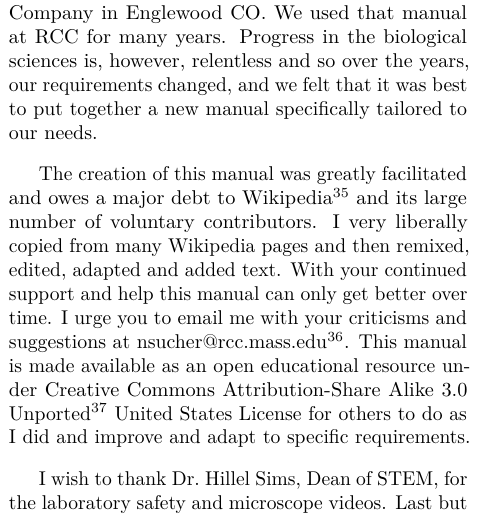
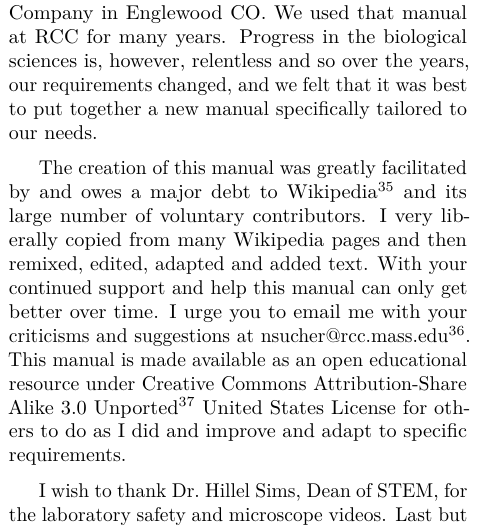
Before and after one commit to nikolaussucher/bio-two, a LaTeX thesis (pdf/main.tex, which reads pdf/acknowledgements.tex): part of one column of page 15 of 122, cut so that both start at the same text. Compiled offline with pdfLaTeX.

Commit message:
fixed grammar error in acknowledgements

```diff
--- a/pdf/acknowledgements.tex
+++ b/pdf/acknowledgements.tex
@@ -35,7 +35,7 @@ relentless and so over the years, our requirements changed, and we felt
 that it was best to put together a new manual specifically tailored to
 our needs.
 
-The creation of this manual was greatly facilitated and owes a major
+The creation of this manual was greatly facilitated by and owes a major
 debt to \href{https://www.wikipedia.org}{Wikipedia} and its large number of voluntary contributors. I very
 liberally copied from many Wikipedia pages and then remixed, edited,
 adapted and added text. With your continued support and help this manual
```
Also changed, not shown: docs/_main.pdf, 4 other files.
